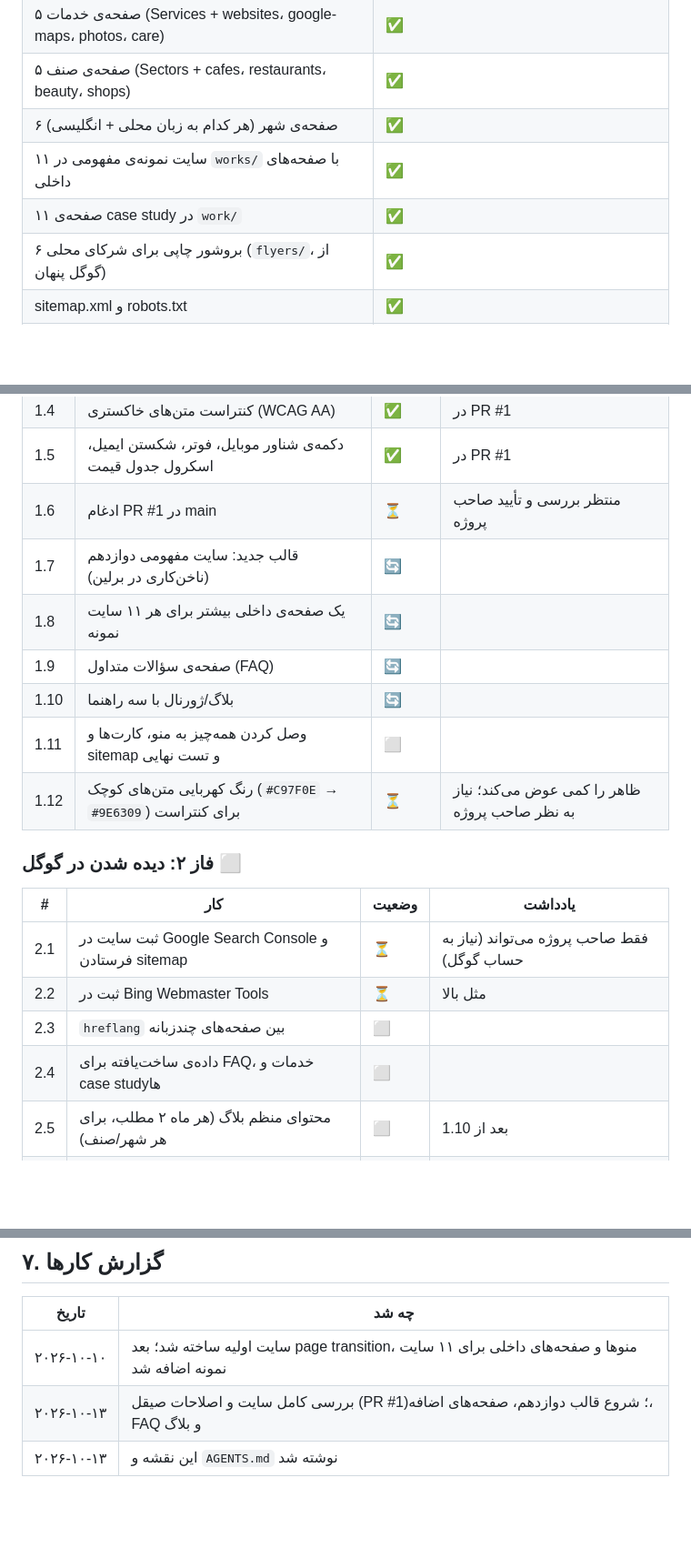
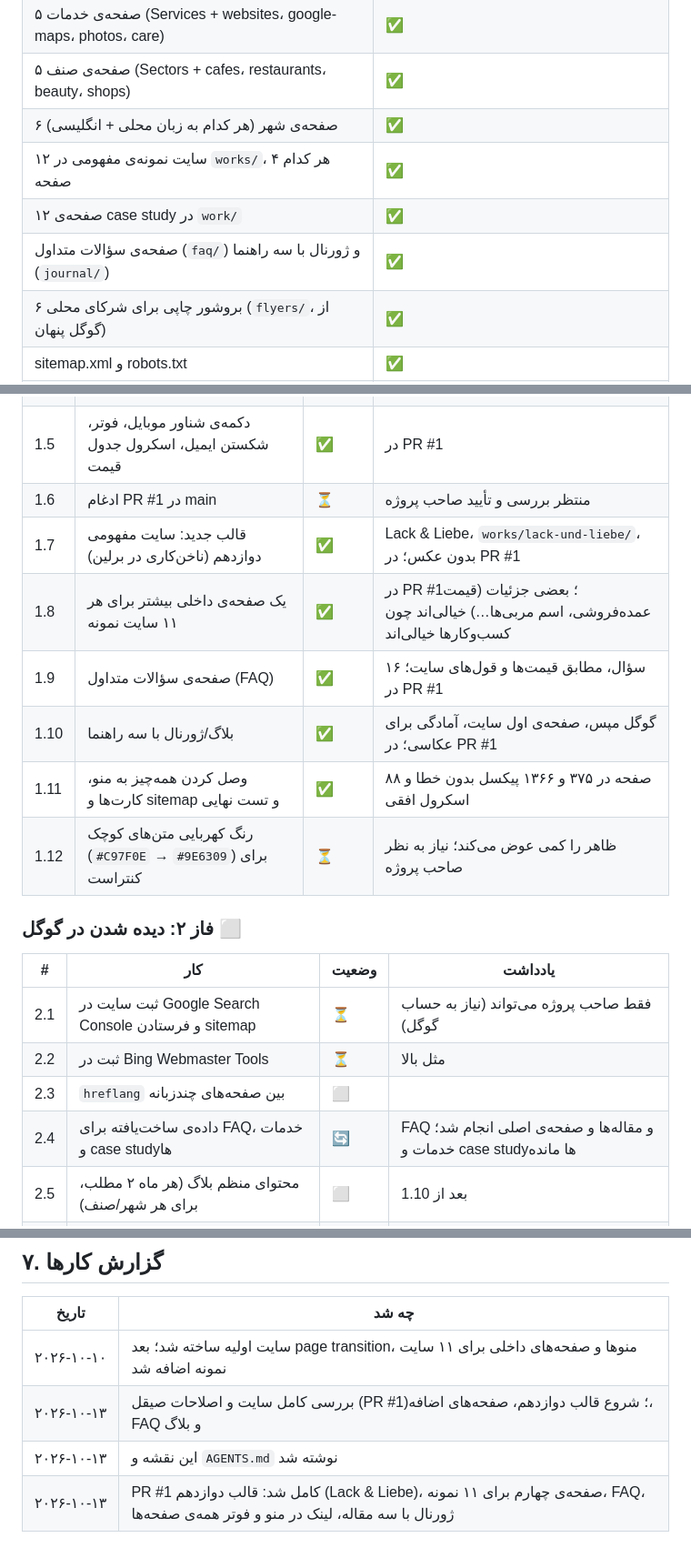
Before and after one commit to openhoursstudio/openhoursstudio.github.io, a Markdown page: docs/PLAN.md, 3 parts joined by grey strips. Shown at 91% size. Rendered like a GitHub page; blank space fills up the shorter version.

Commit message:
Plan: mark the template, extra pages, FAQ and journal as done in PR #1
Co-Authored-By: Claude Opus 5.5 (1M context) <noreply@anthropic.com>
Claude-Session: https://claude.ai/code/session_01EmdFsM2GpY2TgUCBjMHPbi

```diff
--- a/docs/PLAN.md
+++ b/docs/PLAN.md
@@ -38,8 +38,9 @@
 | ۵ صفحه‌ی خدمات (Services + websites، google-maps، photos، care) | ✅ |
 | ۵ صفحه‌ی صنف (Sectors + cafes، restaurants، beauty، shops) | ✅ |
 | ۶ صفحه‌ی شهر (هر کدام به زبان محلی + انگلیسی) | ✅ |
-| ۱۱ سایت نمونه‌ی مفهومی در `works/` با صفحه‌های داخلی | ✅ |
-| ۱۱ صفحه‌ی case study در `work/` | ✅ |
+| ۱۲ سایت نمونه‌ی مفهومی در `works/`، هر کدام ۴ صفحه | ✅ |
+| ۱۲ صفحه‌ی case study در `work/` | ✅ |
+| صفحه‌ی سؤالات متداول (`faq/`) و ژورنال با سه راهنما (`journal/`) | ✅ |
 | ۶ بروشور چاپی برای شرکای محلی (`flyers/`، از گوگل پنهان) | ✅ |
 | sitemap.xml و robots.txt | ✅ |
 | فرم درخواست | ✅ بدون سرور؛ متن را آماده می‌کند تا کاربر با ایمیل بفرستد |
@@ -63,11 +64,11 @@
 | 1.4 | کنتراست متن‌های خاکستری (WCAG AA) | ✅ | در PR #1 |
 | 1.5 | دکمه‌ی شناور موبایل، فوتر، شکستن ایمیل، اسکرول جدول قیمت | ✅ | در PR #1 |
 | 1.6 | ادغام PR #1 در main | ⏳ | منتظر بررسی و تأیید صاحب پروژه |
-| 1.7 | قالب جدید: سایت مفهومی دوازدهم (ناخن‌کاری در برلین) | 🔄 | |
-| 1.8 | یک صفحه‌ی داخلی بیشتر برای هر ۱۱ سایت نمونه | 🔄 | |
-| 1.9 | صفحه‌ی سؤالات متداول (FAQ) | 🔄 | |
-| 1.10 | بلاگ/ژورنال با سه راهنما | 🔄 | |
-| 1.11 | وصل کردن همه‌چیز به منو، کارت‌ها و sitemap و تست نهایی | ⬜ | |
+| 1.7 | قالب جدید: سایت مفهومی دوازدهم (ناخن‌کاری در برلین) | ✅ | Lack & Liebe، `works/lack-und-liebe/`، بدون عکس؛ در PR #1 |
+| 1.8 | یک صفحه‌ی داخلی بیشتر برای هر ۱۱ سایت نمونه | ✅ | در PR #1؛ بعضی جزئیات (قیمت عمده‌فروشی، اسم مربی‌ها…) خیالی‌اند چون کسب‌وکارها خیالی‌اند |
+| 1.9 | صفحه‌ی سؤالات متداول (FAQ) | ✅ | ۱۶ سؤال، مطابق قیمت‌ها و قول‌های سایت؛ در PR #1 |
+| 1.10 | بلاگ/ژورنال با سه راهنما | ✅ | گوگل مپس، صفحه‌ی اول سایت، آمادگی برای عکاسی؛ در PR #1 |
+| 1.11 | وصل کردن همه‌چیز به منو، کارت‌ها و sitemap و تست نهایی | ✅ | ۸۸ صفحه در ۳۷۵ و ۱۳۶۶ پیکسل بدون خطا و اسکرول افقی |
 | 1.12 | رنگ کهربایی متن‌های کوچک (`#C97F0E` → `#9E6309`) برای کنتراست | ⏳ | ظاهر را کمی عوض می‌کند؛ نیاز به نظر صاحب پروژه |
 
 ### فاز ۲: دیده شدن در گوگل ⬜
@@ -76,7 +77,7 @@
 | 2.1 | ثبت سایت در Google Search Console و فرستادن sitemap | ⏳ | فقط صاحب پروژه می‌تواند (نیاز به حساب گوگل) |
 | 2.2 | ثبت در Bing Webmaster Tools | ⏳ | مثل بالا |
 | 2.3 | `hreflang` بین صفحه‌های چندزبانه | ⬜ | |
-| 2.4 | داده‌ی ساخت‌یافته برای FAQ، خدمات و case study‌ها | ⬜ | |
+| 2.4 | داده‌ی ساخت‌یافته برای FAQ، خدمات و case study‌ها | 🔄 | FAQ و مقاله‌ها و صفحه‌ی اصلی انجام شد؛ خدمات و case study‌ها مانده |
 | 2.5 | محتوای منظم بلاگ (هر ماه ۲ مطلب، برای هر شهر/صنف) | ⬜ | بعد از 1.10 |
 | 2.6 | پروفایل Google Business برای استودیو | ⏳ | نیاز به تصمیم و حساب صاحب پروژه |
 
@@ -137,3 +138,4 @@
 | ۲۰۲۶-۱۰-۱۰ | سایت اولیه ساخته شد؛ بعد page transition، منوها و صفحه‌های داخلی برای ۱۱ سایت نمونه اضافه شد |
 | ۲۰۲۶-۱۰-۱۳ | بررسی کامل سایت و اصلاحات صیقل (PR #1)؛ شروع قالب دوازدهم، صفحه‌های اضافه، FAQ و بلاگ |
 | ۲۰۲۶-۱۰-۱۳ | این نقشه و `AGENTS.md` نوشته شد |
+| ۲۰۲۶-۱۰-۱۳ | PR #1 کامل شد: قالب دوازدهم (Lack & Liebe)، صفحه‌ی چهارم برای ۱۱ نمونه، FAQ، ژورنال با سه مقاله، لینک در منو و فوتر همه‌ی صفحه‌ها |
```
